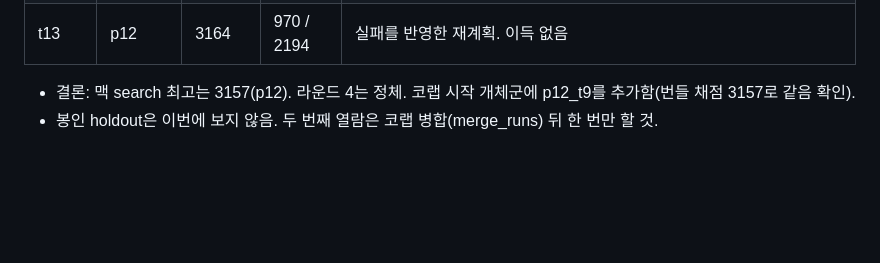
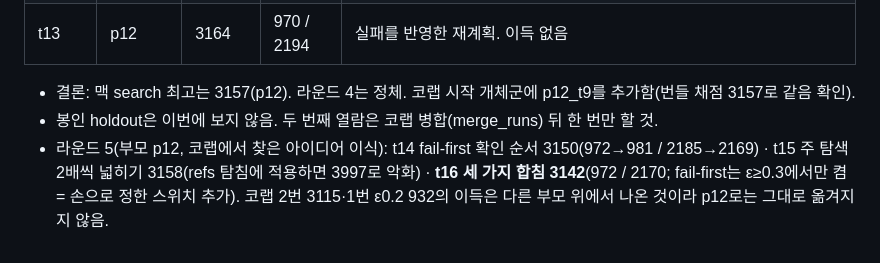
Before and after one commit to NGC1788/violin-bowing-boundaries, a Markdown page: agentic_research/evolve_v4/DESIGN.md, the part around the change. GitHub-like rendering; blank space fills up the shorter version.

Commit message:
evolve_v4: round 5 crossover results (best Mac search 3142, t16)

```diff
--- a/agentic_research/evolve_v4/DESIGN.md
+++ b/agentic_research/evolve_v4/DESIGN.md
@@ -84,3 +84,4 @@
 | t13 | p12 | 3164 | 970 / 2194 | 실패를 반영한 재계획. 이득 없음 |
 - 결론: 맥 search 최고는 3157(p12). 라운드 4는 정체. 코랩 시작 개체군에 p12_t9를 추가함(번들 채점 3157로 같음 확인).
 - 봉인 holdout은 이번에 보지 않음. 두 번째 열람은 코랩 병합(merge_runs) 뒤 한 번만 할 것.
+- 라운드 5(부모 p12, 코랩에서 찾은 아이디어 이식): t14 fail-first 확인 순서 3150(972→981 / 2185→2169) · t15 주 탐색 2배씩 넓히기 3158(refs 탐침에 적용하면 3997로 악화) · **t16 세 가지 합침 3142**(972 / 2170; fail-first는 ε≥0.3에서만 켬 = 손으로 정한 스위치 추가). 코랩 2번 3115·1번 ε0.2 932의 이득은 다른 부모 위에서 나온 것이라 p12로는 그대로 옮겨지지 않음.
```
